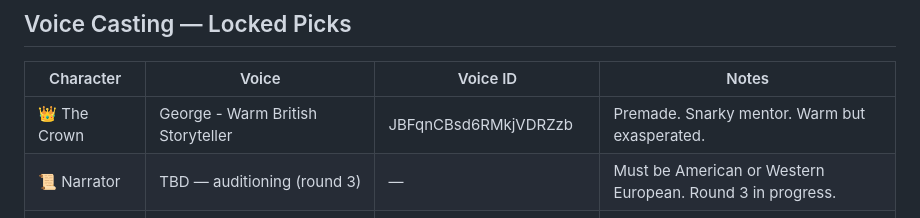
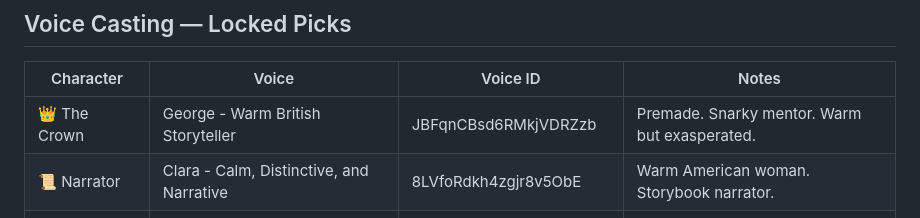
Before and after one commit to jonoo407/king-james-v2, a Markdown page: VOICE_STATUS.md, the part around the change. GitHub-like rendering.

Commit message:
Lock Narrator — Clara (Calm, Distinctive, and Narrative)

```diff
--- a/VOICE_STATUS.md
+++ b/VOICE_STATUS.md
@@ -9,7 +9,7 @@
 | Character | Voice | Voice ID | Notes |
 |-----------|-------|----------|-------|
 | 👑 The Crown | George - Warm British Storyteller | JBFqnCBsd6RMkjVDRZzb | Premade. Snarky mentor. Warm but exasperated. |
-| 📜 Narrator | TBD — auditioning (round 3) | — | Must be American or Western European. Round 3 in progress. |
+| 📜 Narrator | Clara - Calm, Distinctive, and Narrative | 8LVfoRdkh4zgjr8v5ObE | Warm American woman. Storybook narrator. |
 | 🧒 James | Ziggy - Goofy Coyote | 87n4zM8Wuy87vFILuKvE | Excitable boy king. Energetic, goofy. |
 | 🧙‍♂️ Mornox | Dante - Growly and Menacing Monster | wXvR48IpOq9HACltTmt7 | Ancient cursed villain. stability 0.7, similarity 0.88. |
 | 🧌 Hoarder Troll | Gregory Grumble - Old Lovable Bedtime Bear | 8TMmdpPgqHKvDOGYP2lN | Grumpy, whiny older male. |
```
